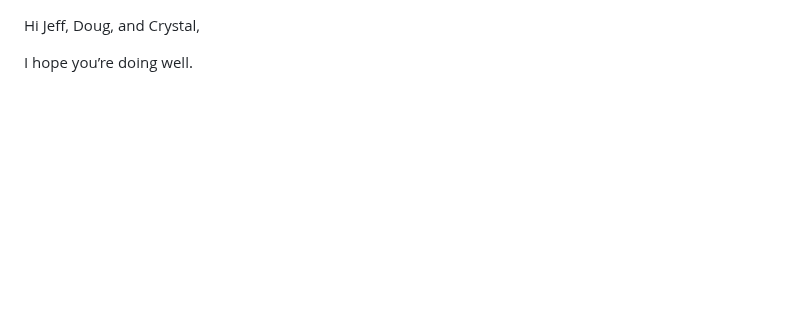
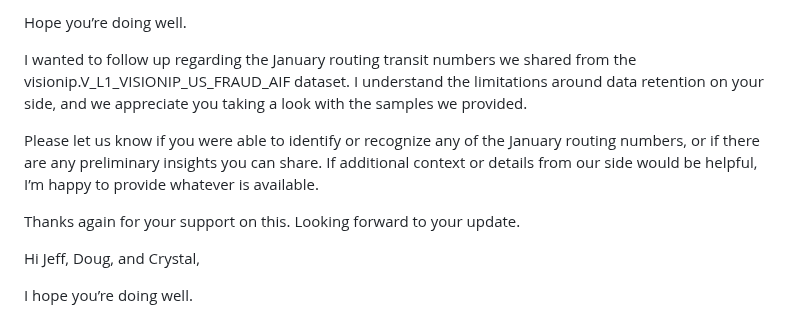
Before and after one commit to gan99/Neo4j, a Markdown page: README.md, the part around the change. GitHub-like rendering; blank space fills up the shorter version.

```diff
--- a/README.md
+++ b/README.md
@@ -1,3 +1,13 @@
+Hope you’re doing well.
+
+I wanted to follow up regarding the January routing transit numbers we shared from the visionip.V_L1_VISIONIP_US_FRAUD_AIF dataset. I understand the limitations around data retention on your side, and we appreciate you taking a look with the samples we provided.
+
+Please let us know if you were able to identify or recognize any of the January routing numbers, or if there are any preliminary insights you can share. If additional context or details from our side would be helpful, I’m happy to provide whatever is available.
+
+Thanks again for your support on this. Looking forward to your update.
+
+
+
 Hi Jeff, Doug, and Crystal,
 
 I hope you’re doing well.
```
